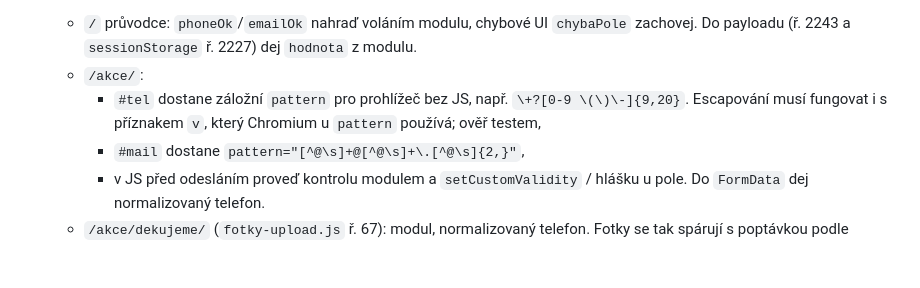
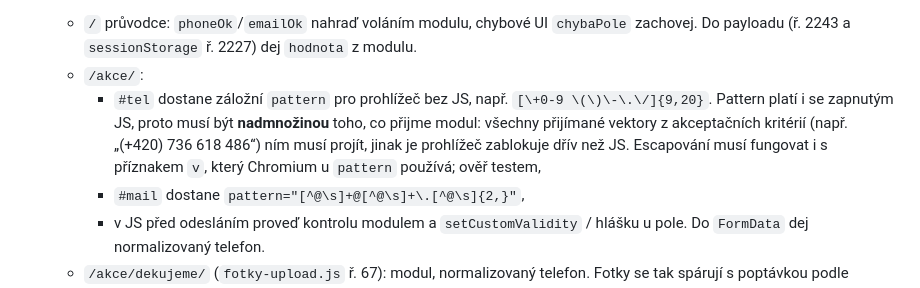
Before and after one commit to mhorvathova820-max/HSPG-WEB, a Markdown page: balicek/ukoly/17-funkcni-chyby.md, the part around the change. Drawn GitHub-style; blank space fills up the shorter version.

```diff
--- a/balicek/ukoly/17-funkcni-chyby.md
+++ b/balicek/ukoly/17-funkcni-chyby.md
@@ -134,7 +134,7 @@ Na mobilu je mezi začátkem `#holub-sekce` a tlačítkem „🕊 VYPUSŤTE HOLU
 6. **Napojení validace** (hlášky u pole: `aria-invalid="true"`, text přes `aria-describedby`, fokus na pole):
    - `/` průvodce: `phoneOk`/`emailOk` nahraď voláním modulu, chybové UI `chybaPole` zachovej. Do payloadu (ř. 2243 a `sessionStorage` ř. 2227) dej `hodnota` z modulu.
    - `/akce/`:
-     - `#tel` dostane záložní `pattern` pro prohlížeč bez JS, např. `\+?[0-9 \(\)\-]{9,20}`. Escapování musí fungovat i s příznakem `v`, který Chromium u `pattern` používá; ověř testem,
+     - `#tel` dostane záložní `pattern` pro prohlížeč bez JS, např. `[\+0-9 \(\)\-\.\/]{9,20}`. Pattern platí i se zapnutým JS, proto musí být **nadmnožinou** toho, co přijme modul: všechny přijímané vektory z akceptačních kritérií (např. „(+420) 736 618 486“) ním musí projít, jinak je prohlížeč zablokuje dřív než JS. Escapování musí fungovat i s příznakem `v`, který Chromium u `pattern` používá; ověř testem,
      - `#mail` dostane `pattern="[^@\s]+@[^@\s]+\.[^@\s]{2,}"`,
      - v JS před odesláním proveď kontrolu modulem a `setCustomValidity` / hlášku u pole. Do `FormData` dej normalizovaný telefon.
    - `/akce/dekujeme/` (`fotky-upload.js` ř. 67): modul, normalizovaný telefon. Fotky se tak spárují s poptávkou podle stejného tvaru čísla. Ověř, jestli s telefonem nepracuje i funkce z úkolu 02, a tvary sjednoť.
```
Also changed, not shown: balicek/ukoly/10-cookies-mereni.md (+1 -1 lines), balicek/ukoly/16-pristupnost-klavesnice.md (+3 -3 lines).
